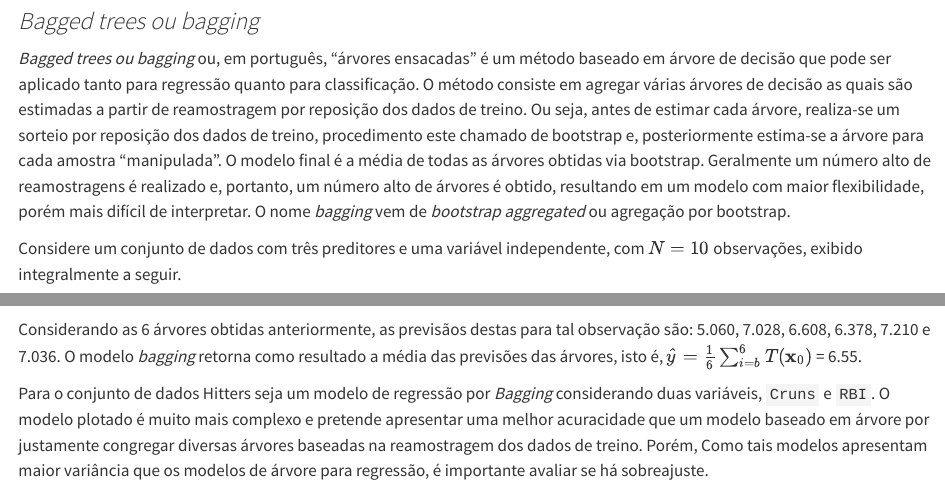
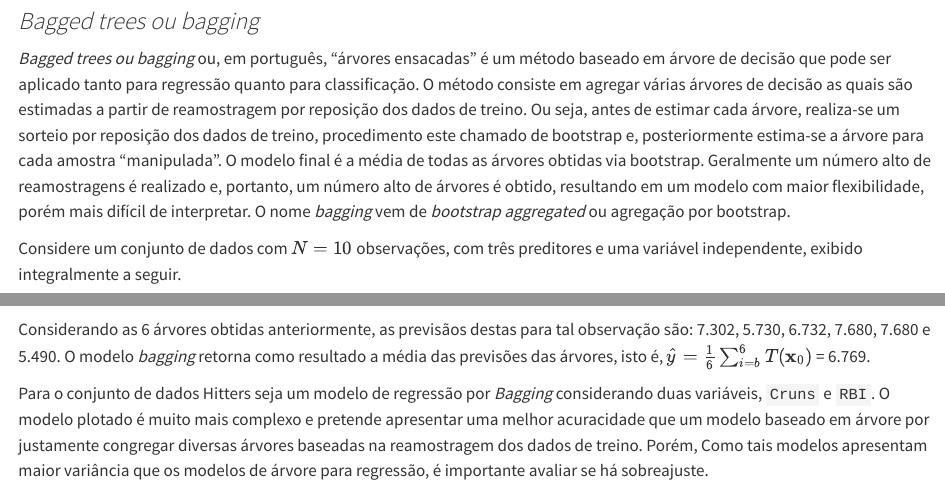
Before and after one commit to robsonpro/Aprendizado-supervisionado, a Quarto document (AS_reg_tree.qmd): the page in a window 1100 px wide, from 2760 px down, and a second part further down, joined at a grey line. Rendered offline with R 4.5, knitr and Pandoc in place of Quarto, with nearby package versions; some code elsewhere in the file could not run offline.

Commit message:
Add files via upload

````diff
--- a/AS_reg_tree.qmd
+++ b/AS_reg_tree.qmd
@@ -170,7 +170,7 @@ text(prune1, pretty = 0)
 
 *Bagged trees ou bagging* ou, em português, "árvores ensacadas" é um método baseado em árvore de decisão que pode ser aplicado tanto para regressão quanto para classificação. O método consiste em agregar várias árvores de decisão as quais são estimadas a partir de reamostragem por reposição dos dados de treino. Ou seja, antes de estimar cada árvore, realiza-se um sorteio por reposição dos dados de treino, procedimento este chamado de bootstrap e, posteriormente estima-se a árvore para cada amostra "manipulada". O modelo final é a média de todas as árvores obtidas via bootstrap. Geralmente um número alto de reamostragens é realizado e, portanto, um número alto de árvores é obtido, resultando em um modelo com maior flexibilidade, porém mais difícil de interpretar. O nome *bagging* vem de *bootstrap aggregated* ou agregação por bootstrap.
 
-Considere um conjunto de dados com três preditores e uma variável independente, com $N = 10$ observações, exibido integralmente a seguir.
+Considere um conjunto de dados com $N = 10$ observações, com três preditores e uma variável independente, exibido integralmente a seguir.
 
 ```{r}
 #| message: false
@@ -256,13 +258,16 @@ Seja uma observação futura arbitrária com valores exibidos à seguir:
 x0 |> gt()
 ```
 
-Considerando as 6 árvores obtidas anteriormente, as previsãos destas para tal observação são: 5.060, 7.028, 6.608, 6.378, 7.210 e 7.036. O modelo *bagging* retorna como resultado a média das previsões das árvores, isto é, $\hat{y} = \frac{1}{6}\sum_{i=b}^6 T(\mathbf{x}_0)$ = 6.55.
+Considerando as 6 árvores obtidas anteriormente, as previsãos destas para tal observação são: 7.302, 5.730, 6.732, 7.680, 7.680 e 5.490. O modelo *bagging* retorna como resultado a média das previsões das árvores, isto é, $\hat{y} = \frac{1}{6}\sum_{i=b}^6 T(\mathbf{x}_0)$ = 6.769.
 
 ```{r}
 #| message: false
 #| warning: false
 #| echo: false
 # pred_tree
+# mean(pred_tree)
+# 7.302 5.730 6.732 7.680 7.680 5.490
+# 6.769
 ```
 
 
````
Also changed, not shown: AS_reg_tree.html, AS_reg_tree_files/figure-html/unnamed-chunk-13-1.png, AS_reg_tree_files/figure-html/unnamed-chunk-16-1.png, AS_reg_tree_files/figure-html/unnamed-chunk-17-1.png, AS_reg_tree.qmd (2 more changed lines).
